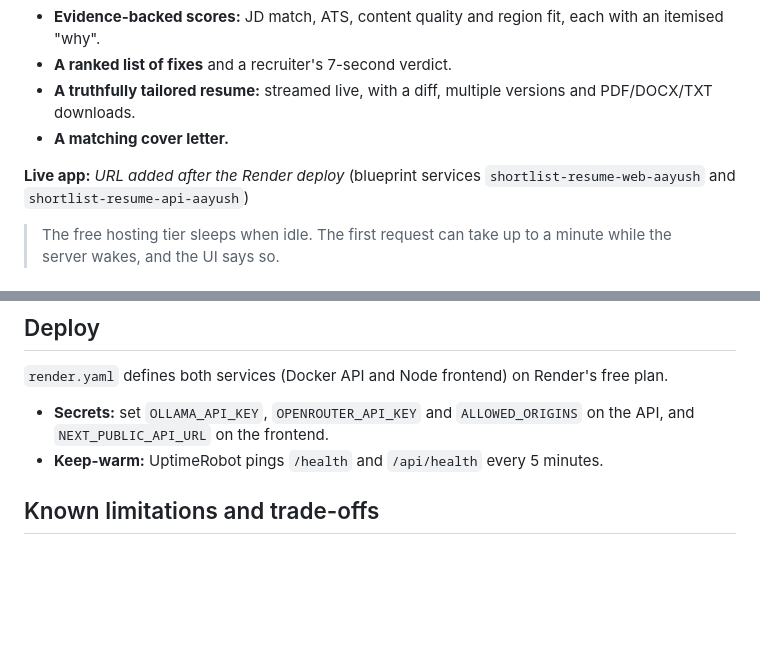
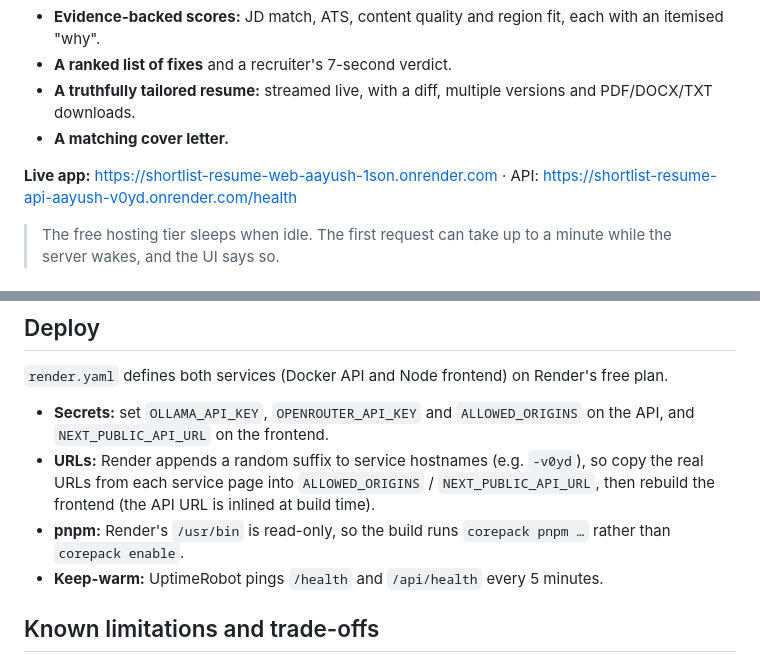
Before and after one commit to aayush110410/resume-customizer, a Markdown page: README.md, 2 parts joined by grey strips. Drawn GitHub-style; blank space fills up the shorter version.

Commit message:
docs: live URLs and Render deployment notes

```diff
--- a/README.md
+++ b/README.md
@@ -7,7 +7,7 @@ Paste a job description, upload a resume (PDF or DOCX), and get:
 - **A truthfully tailored resume:** streamed live, with a diff, multiple versions and PDF/DOCX/TXT downloads.
 - **A matching cover letter.**
 
-**Live app:** _URL added after the Render deploy_ (blueprint services `shortlist-resume-web-aayush` and `shortlist-resume-api-aayush`)
+**Live app:** https://shortlist-resume-web-aayush-1son.onrender.com · API: https://shortlist-resume-api-aayush-v0yd.onrender.com/health
 
 > The free hosting tier sleeps when idle. The first request can take up to a minute while the server wakes, and the UI says so.
 
@@ -169,6 +169,8 @@ cd frontend && pnpm install && cp .env.example .env.local && pnpm dev   # http:/
 `render.yaml` defines both services (Docker API and Node frontend) on Render's free plan.
 
 - **Secrets:** set `OLLAMA_API_KEY`, `OPENROUTER_API_KEY` and `ALLOWED_ORIGINS` on the API, and `NEXT_PUBLIC_API_URL` on the frontend.
+- **URLs:** Render appends a random suffix to service hostnames (e.g. `-v0yd`), so copy the real URLs from each service page into `ALLOWED_ORIGINS` / `NEXT_PUBLIC_API_URL`, then rebuild the frontend (the API URL is inlined at build time).
+- **pnpm:** Render's `/usr/bin` is read-only, so the build runs `corepack pnpm …` rather than `corepack enable`.
 - **Keep-warm:** UptimeRobot pings `/health` and `/api/health` every 5 minutes.
 
 ## Known limitations and trade-offs
```
